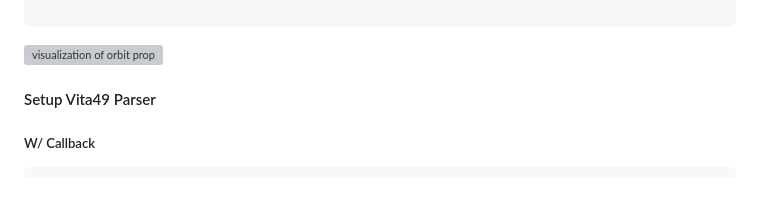
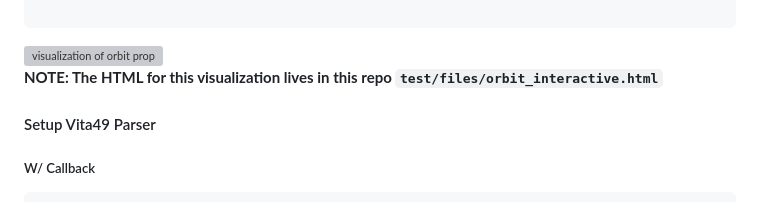
Before and after one commit to ATTron/astroz, a Markdown page: README.md, the part around the change. Drawn GitHub-style; grey boxes are pictures that could not be loaded.

Commit message:
more readme tweaks

````diff
--- a/README.md
+++ b/README.md
@@ -145,6 +145,8 @@ pub fn main() !void {
 ```
 
 <img src="https://raw.githubusercontent.com/ATTron/astroz/88ae02a3ffcc70b13dcd91d510e9f65f9768f96a/assets/cut.gif" width="400" height="400" alt="visualization of orbit prop"/>
+
+**NOTE: The HTML for this visualization lives in this repo `test/files/orbit_interactive.html`**
 
 #### Setup Vita49 Parser
 
````
